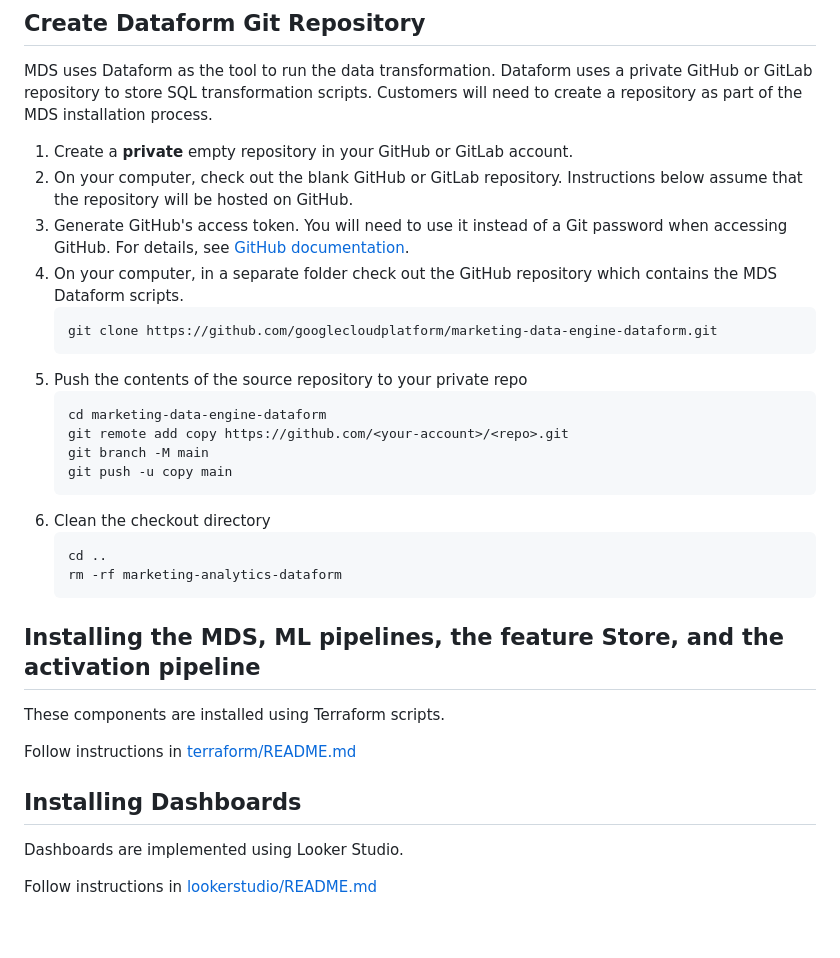
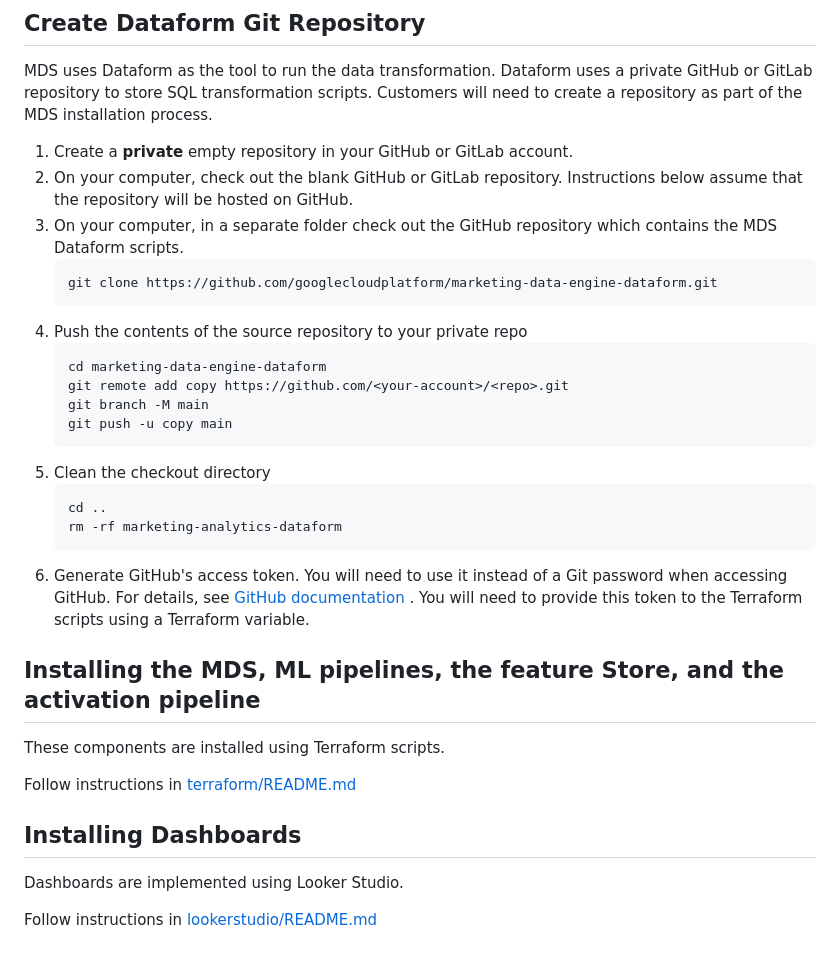
Before and after one commit to GoogleCloudPlatform/marketing-analytics-jumpstart, a Markdown page: infrastructure/README.md, the part around the change. GitHub-like rendering.

Commit message:
Clarifications on the Dataform GitHub repo.

````diff
--- a/infrastructure/README.md
+++ b/infrastructure/README.md
@@ -41,30 +41,35 @@ installation process.
 1. Create a **private** empty repository in your GitHub or GitLab account.
 2. On your computer, check out the blank GitHub or GitLab repository. Instructions below assume that the repository
    will be hosted on GitHub.
-3. Generate GitHub's access token. You will need to use it instead of a Git password when accessing GitHub. For details,
-   see [GitHub documentation](https://docs.github.com/en/authentication/keeping-your-account-and-data-secure/creating-a-personal-access-token).
-4. On your computer, in a separate folder check out the GitHub repository which contains the MDS Dataform scripts.
+3. On your computer, in a separate folder check out the GitHub repository which contains the MDS Dataform scripts.
     ```
     git clone https://github.com/googlecloudplatform/marketing-data-engine-dataform.git
     ```
-5. Push the contents of the source repository to your private repo
+4. Push the contents of the source repository to your private repo
     ```
    cd marketing-data-engine-dataform
    git remote add copy https://github.com/<your-account>/<repo>.git
    git branch -M main
    git push -u copy main
     ```
-6. Clean the checkout directory
+5. Clean the checkout directory
    ```shell
    cd ..
    rm -rf marketing-analytics-dataform
    ```
+6. Generate GitHub's access token. You will need to use it instead of a Git password when accessing GitHub. For details,
+   see [GitHub documentation](https://docs.github.com/en/authentication/keeping-your-account-and-data-secure/creating-a-personal-access-token)
+   .
+   You will need to provide this token to the Terraform scripts using a Terraform variable.
+
 ## Installing the MDS, ML pipelines, the feature Store, and the activation pipeline
+
 These components are installed using Terraform scripts.
 
 Follow instructions in [terraform/README.md](terraform/README.md)
 
 ## Installing Dashboards
+
 Dashboards are implemented using Looker Studio.
 
 Follow instructions in [lookerstudio/README.md](lookerstudio/README.md)
````
